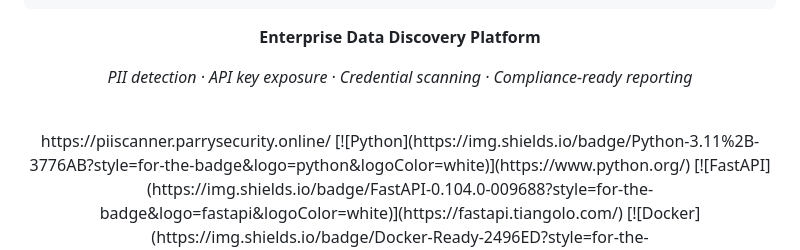
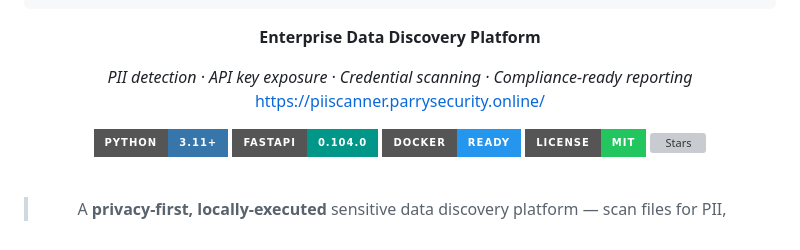
Before and after one commit to parrysecurity/Data-Discovery-Scanner, a Markdown page: README.md, the part around the change. GitHub-like rendering; badges without logos; grey boxes are pictures that could not be loaded.

Commit message:
Fix formatting and update badge links in README

```diff
--- a/README.md
+++ b/README.md
@@ -14,9 +14,9 @@
 **Enterprise Data Discovery Platform**
 
 *PII detection · API key exposure · Credential scanning · Compliance-ready reporting*
+https://piiscanner.parrysecurity.online/
+<br/>
 
-<br/>
-https://piiscanner.parrysecurity.online/
 [![Python](https://img.shields.io/badge/Python-3.11%2B-3776AB?style=for-the-badge&logo=python&logoColor=white)](https://www.python.org/)
 [![FastAPI](https://img.shields.io/badge/FastAPI-0.104.0-009688?style=for-the-badge&logo=fastapi&logoColor=white)](https://fastapi.tiangolo.com/)
 [![Docker](https://img.shields.io/badge/Docker-Ready-2496ED?style=for-the-badge&logo=docker&logoColor=white)](https://www.docker.com/)
```
